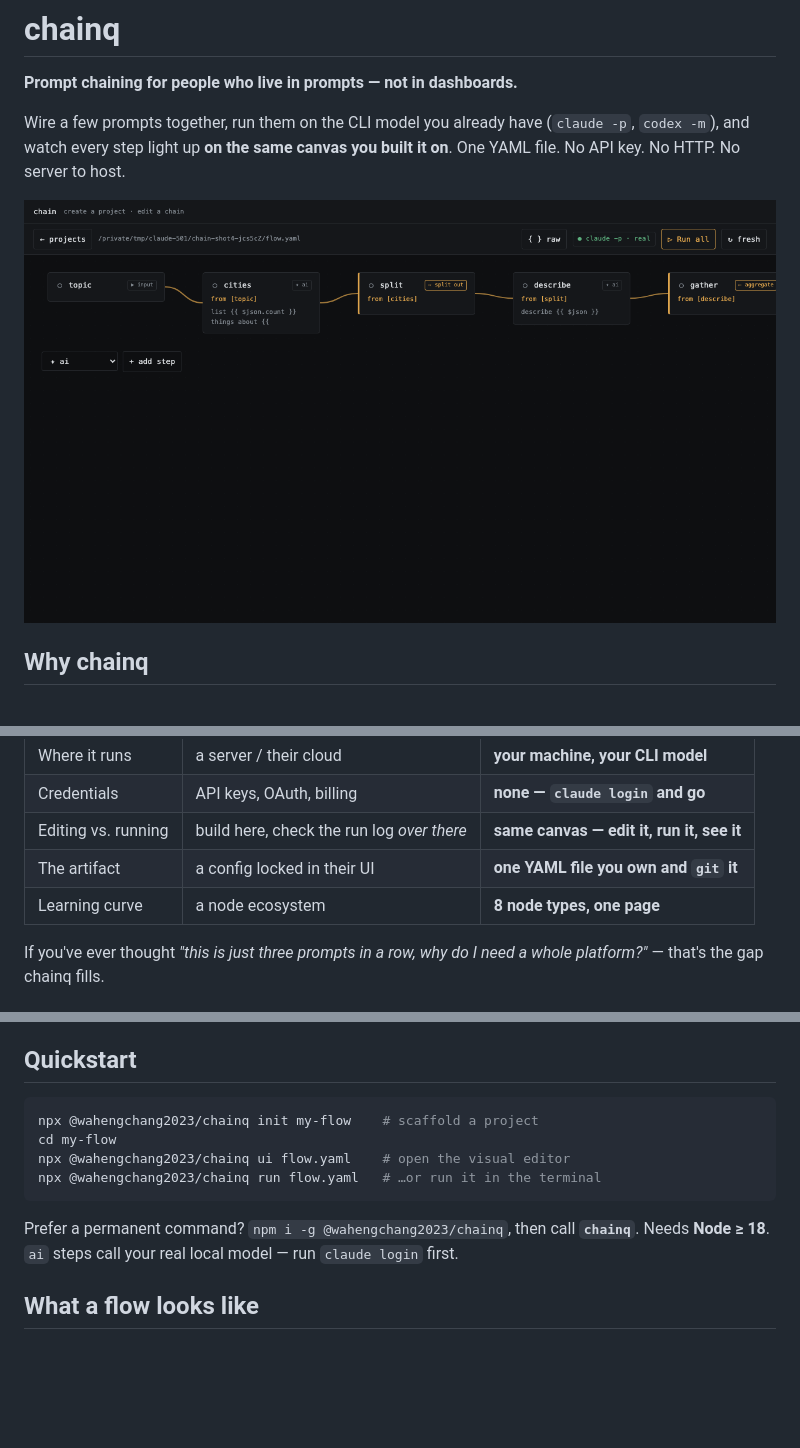
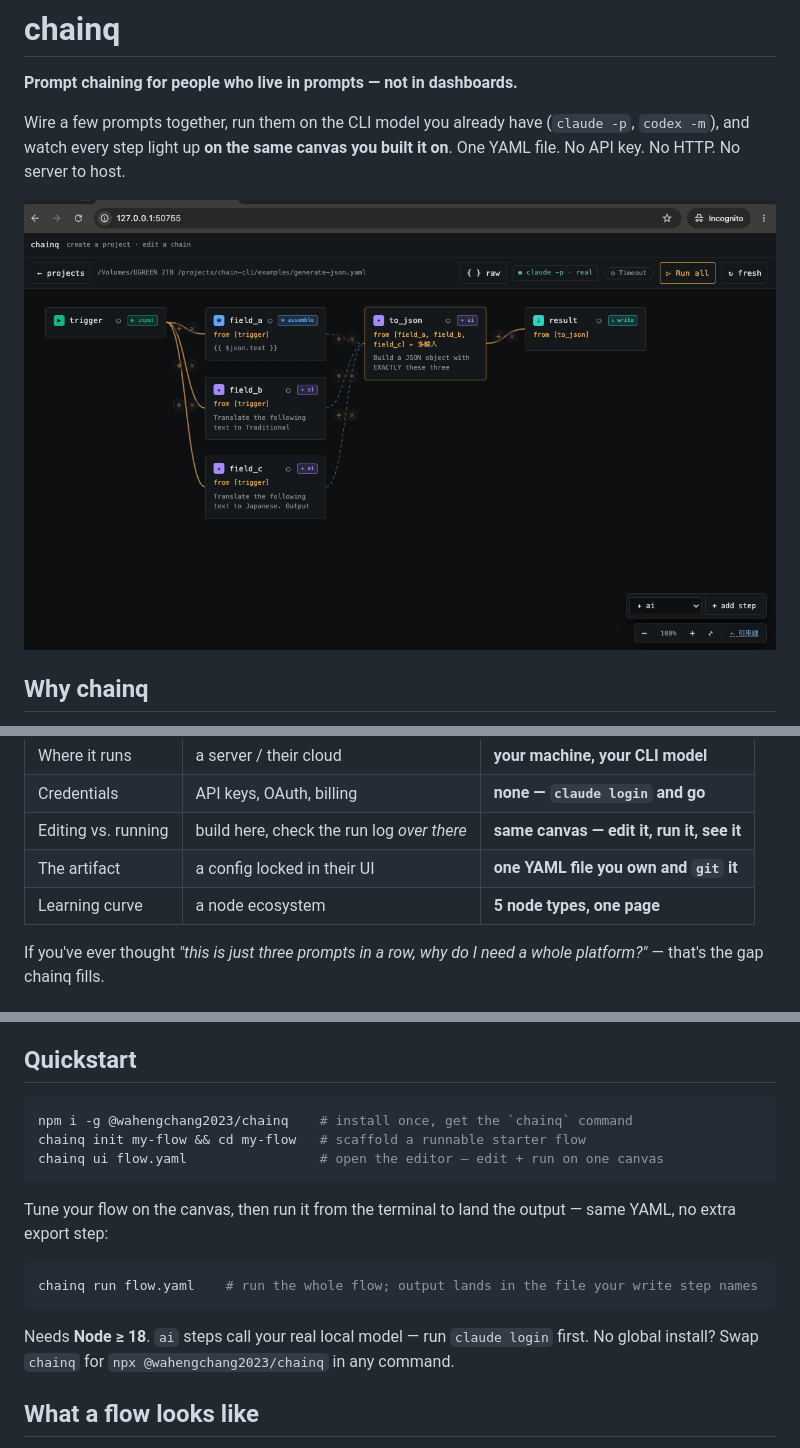
Before and after one commit to wahengchang/chainq, a Markdown page: README.md, 3 parts joined by grey strips. Drawn GitHub-style; pictures changed too: docs/screenshots/doc-sample-1.png (added); blank space fills up the shorter version.

Commit message:
chore: release 0.2.1 — README quickstart polish (install -g, 5 node types, screenshot)
Docs-only. Lead with global install so commands are just `chainq …`, restore
the `chainq init` scaffold step in the happy path, fix the stale "8 node types"
count (it's 5), and add the editor screenshot the README references.

Co-Authored-By: Claude Opus 4.8 (1M context) <noreply@anthropic.com>

````diff
--- a/README.md
+++ b/README.md
@@ -6,7 +6,7 @@ Wire a few prompts together, run them on the CLI model you already have
 (`claude -p`, `codex -m`), and watch every step light up **on the same canvas you
 built it on**. One YAML file. No API key. No HTTP. No server to host.
 
-![chainq visual editor](docs/screenshots/07-editor-canvas.png)
+![chainq visual editor](docs/screenshots/doc-sample-1.png)
 
 ## Why chainq
 
@@ -19,7 +19,7 @@ then assemble. But the tools for "automating" that are built for a different job
 | Credentials | API keys, OAuth, billing | **none — `claude login` and go** |
 | Editing vs. running | build here, check the run log *over there* | **same canvas — edit it, run it, see it** |
 | The artifact | a config locked in their UI | **one YAML file you own and `git` it** |
-| Learning curve | a node ecosystem | **8 node types, one page** |
+| Learning curve | a node ecosystem | **5 node types, one page** |
 
 If you've ever thought *"this is just three prompts in a row, why do I need a
 whole platform?"* — that's the gap chainq fills.
@@ -40,14 +40,20 @@ That's the loop: **see the flow, run the flow, read the result — in one place.
 ## Quickstart
 
 ```bash
-npx @wahengchang2023/chainq init my-flow    # scaffold a project
-cd my-flow
-npx @wahengchang2023/chainq ui flow.yaml    # open the visual editor
-npx @wahengchang2023/chainq run flow.yaml   # …or run it in the terminal
+npm i -g @wahengchang2023/chainq    # install once, get the `chainq` command
+chainq init my-flow && cd my-flow   # scaffold a runnable starter flow
+chainq ui flow.yaml                 # open the editor — edit + run on one canvas
 ```
 
-Prefer a permanent command? `npm i -g @wahengchang2023/chainq`, then call **`chainq`**.
+Tune your flow on the canvas, then run it from the terminal to land the output —
+same YAML, no extra export step:
+
+```bash
+chainq run flow.yaml    # run the whole flow; output lands in the file your write step names
+```
+
 Needs **Node ≥ 18**. `ai` steps call your real local model — run `claude login` first.
+No global install? Swap `chainq` for `npx @wahengchang2023/chainq` in any command.
 
 ## What a flow looks like
 
````
Also changed, not shown: CHANGELOG.md (+9 -0 lines), 2 other files.
